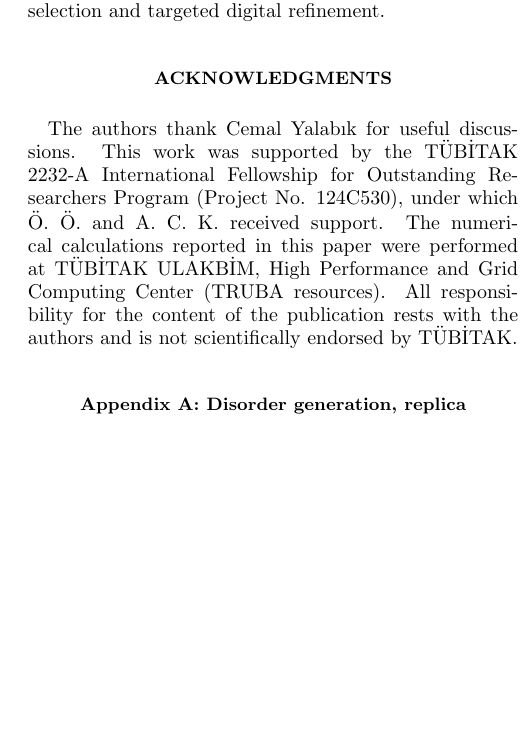
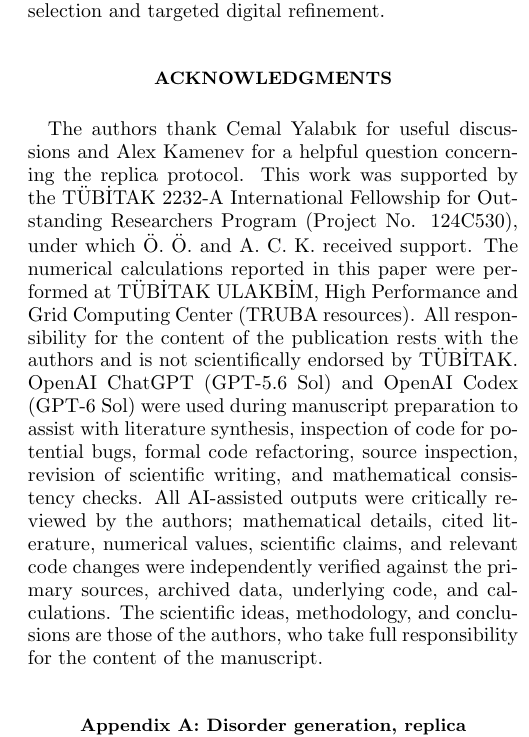
Before and after one commit to omeronder2604/Statistical-Landscape-Exploration-and-Weak-Field-Defects-in-Selective-Oscillator-Ising-Machines, a LaTeX paper (paper/OIMp_v4.tex): part of one column of page 18 of 19 before the commit and part of one column of page 18 of 20 after it, cut so that both start at the same text, the shorter picture padded with empty space. Compiled offline with pdfLaTeX.

Commit message:
Update acknowledgments and AI-use disclosure

```diff
--- a/paper/OIMp_v4.tex
+++ b/paper/OIMp_v4.tex
@@ -1822,13 +1822,24 @@ hybrid architectures in which collective analog exploration is combined
 with intermittent selection and targeted digital refinement.
 
 \begin{acknowledgments}
-The authors thank Cemal Yalabık for useful discussions. This work was supported by the TÜBİTAK 2232-A International Fellowship for
+The authors thank Cemal Yalabık for useful discussions and Alex Kamenev
+for a helpful question concerning the replica protocol. This work was supported by the TÜBİTAK 2232-A International Fellowship for
 Outstanding Researchers Program (Project No. 124C530), under which
 Ö. Ö. and A. C. K. received support. The numerical calculations reported
 in this paper were performed at TÜBİTAK ULAKBİM, High Performance and Grid
 Computing Center (TRUBA resources). All responsibility for the content of
 the publication rests with the authors and is not scientifically
-endorsed by TÜBİTAK.
+endorsed by TÜBİTAK. OpenAI ChatGPT (GPT-5.6 Sol) and OpenAI Codex (GPT-6 Sol) were used
+during manuscript preparation to assist with literature synthesis,
+inspection of code for potential bugs,  formal code
+refactoring, source inspection, revision of scientific writing, and
+mathematical consistency checks. All AI-assisted
+outputs were critically reviewed by the authors; mathematical details,
+cited literature, numerical values, scientific claims, and relevant code
+changes were independently verified against the primary sources,
+archived data, underlying code, and calculations. The scientific ideas,
+methodology, and conclusions are those of the authors, who take full
+responsibility for the content of the manuscript.
 \end{acknowledgments}
 
 \appendix
```
Also changed, not shown: paper/OIMp_v4.tex (2 more changed lines).
